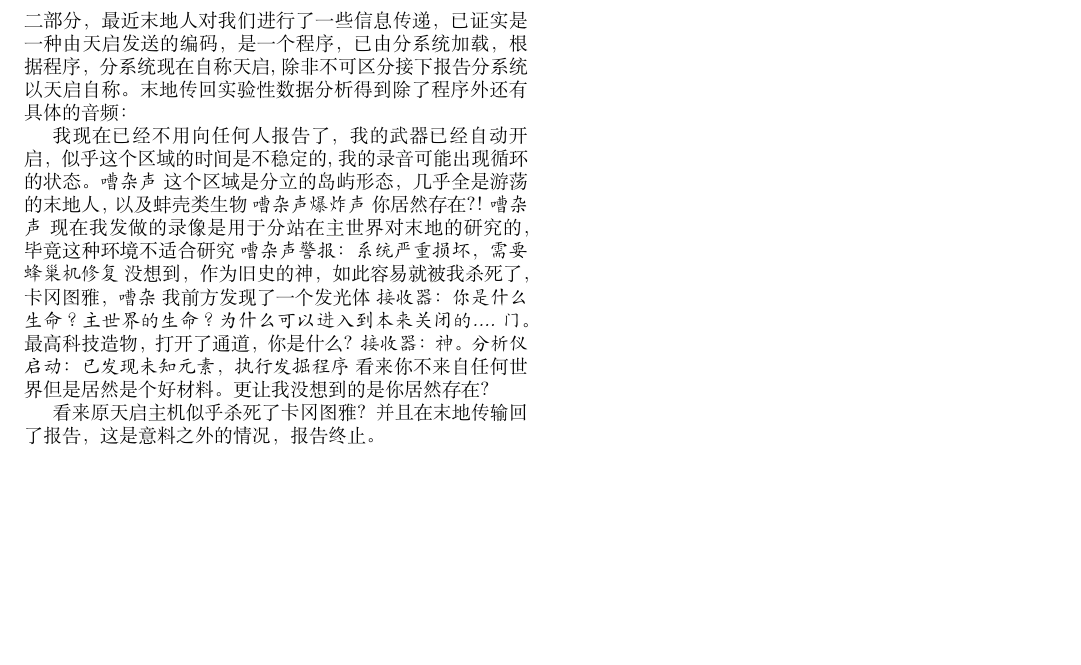
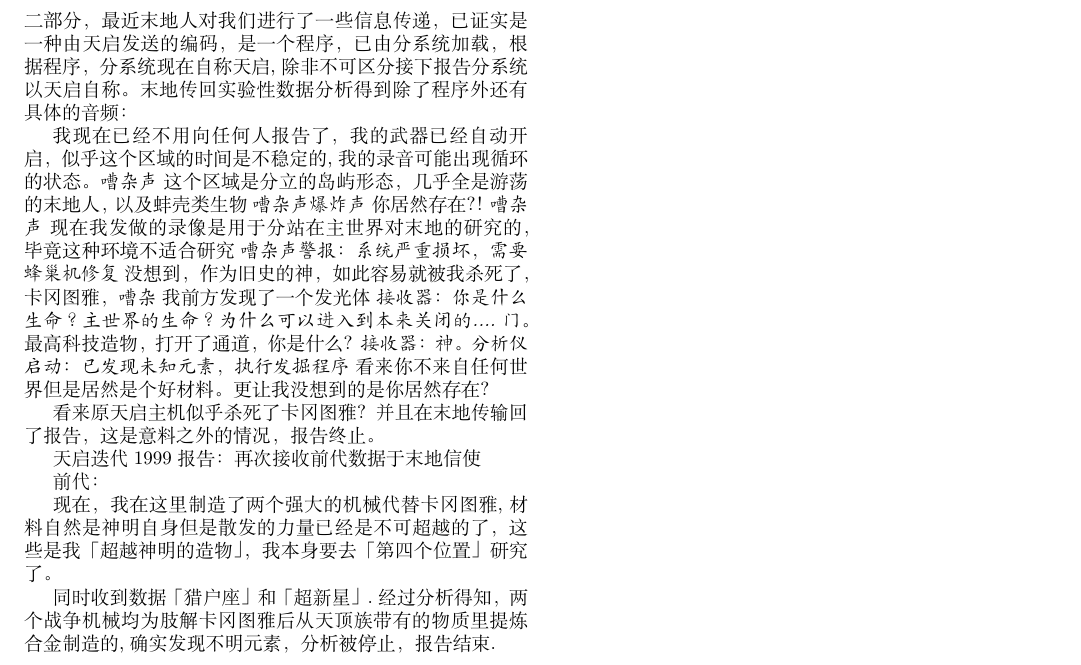
Before and after one commit to YURI-PR1ME/Tales_of_MInecraft, a LaTeX paper (mainline/tales_of_gods/tale.tex): part of page 3 of 3, cut so that both start at the same text, the shorter picture padded with empty space. Compiled offline with XeLaTeX.

Commit message:
finished all 5 CHAPTER

```diff
--- a/mainline/tales_of_gods/tale.tex
+++ b/mainline/tales_of_gods/tale.tex
@@ -103,6 +103,14 @@ XXXXXXXXXXXX错误XXXXXXXXFALTALERRXX.........
 
 看来原天启主机似乎杀死了卡冈图雅？并且在末地传输回了报告，这是意料之外的情况，报告终止。
 
+天启迭代1999报告：再次接收前代数据于末地信使
+
+前代：
+
+    现在，我在这里制造了两个强大的机械代替卡冈图雅,材料自然是神明自身但是散发的力量已经是不可超越的了，这些是我「超越神明的造物」，我本身要去「第四个位置」研究了。
+
+    同时收到数据「猎户座」和「超新星」.经过分析得知，两个战争机械均为肢解卡冈图雅后从天顶族带有的物质里提炼合金制造的,确实发现不明元素，分析被停止，报告结束.
+
 
 
 
```
Also changed, not shown: mainline/tales_of_gods/tale.pdf, 5 other files.
